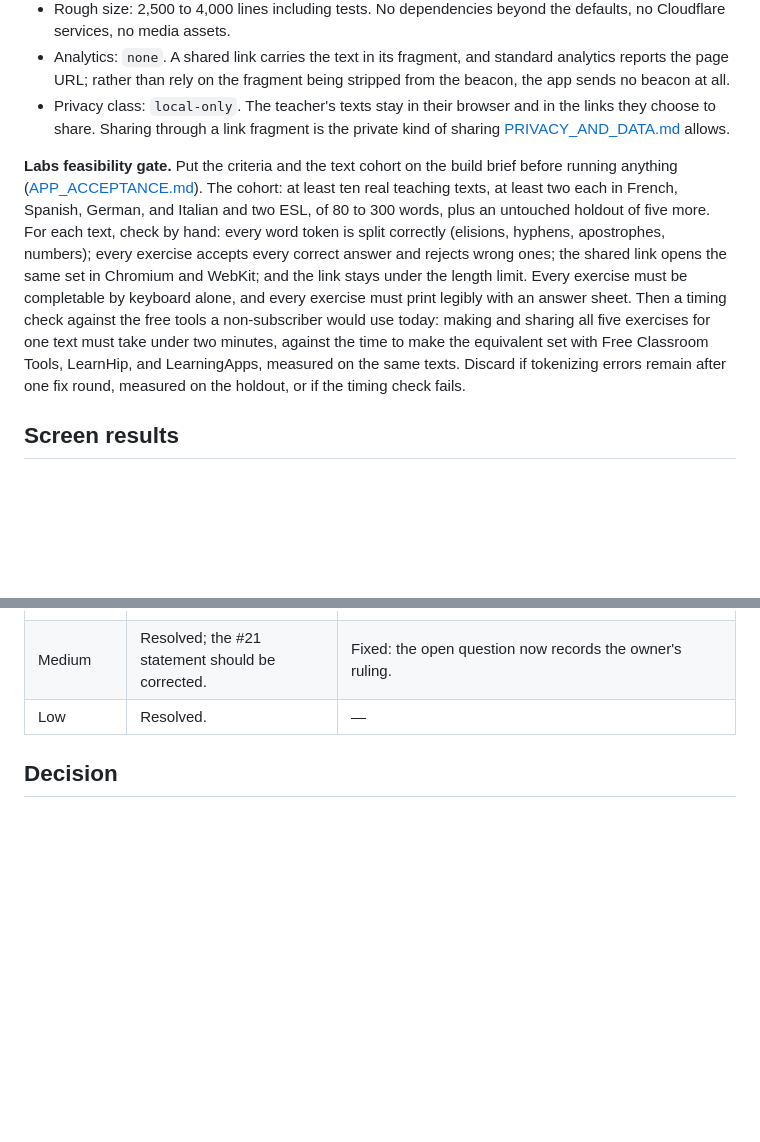
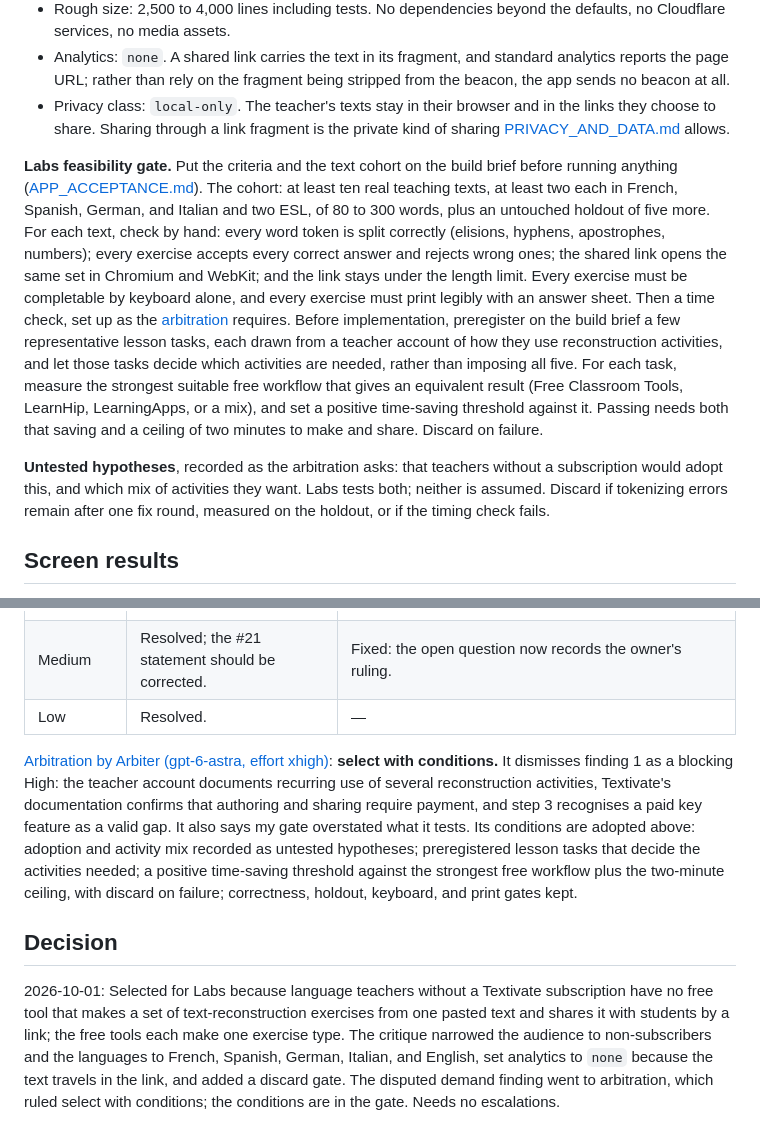
Before and after one commit to ajustinjames/project-100, a Markdown page: candidates/text-rebuild/PROPOSAL.md, 2 parts joined by grey strips. Rendered like a GitHub page; blank space fills up the shorter version.

Commit message:
text-rebuild: adopt arbitration conditions; decision (selected)
Co-Authored-By: Claude Opus 5.5 (1M context) <noreply@anthropic.com>

```diff
--- a/candidates/text-rebuild/PROPOSAL.md
+++ b/candidates/text-rebuild/PROPOSAL.md
@@ -69,7 +69,9 @@ The Free Classroom Tools, TeachVid, and Cloze Wizard rows come from the critique
 - Analytics: `none`. A shared link carries the text in its fragment, and standard analytics reports the page URL; rather than rely on the fragment being stripped from the beacon, the app sends no beacon at all.
 - Privacy class: `local-only`. The teacher's texts stay in their browser and in the links they choose to share. Sharing through a link fragment is the private kind of sharing [PRIVACY_AND_DATA.md](../../docs/PRIVACY_AND_DATA.md#user-generated-content) allows.
 
-**Labs feasibility gate.** Put the criteria and the text cohort on the build brief before running anything ([APP_ACCEPTANCE.md](../../docs/APP_ACCEPTANCE.md#measuring-a-feasibility-gate)). The cohort: at least ten real teaching texts, at least two each in French, Spanish, German, and Italian and two ESL, of 80 to 300 words, plus an untouched holdout of five more. For each text, check by hand: every word token is split correctly (elisions, hyphens, apostrophes, numbers); every exercise accepts every correct answer and rejects wrong ones; the shared link opens the same set in Chromium and WebKit; and the link stays under the length limit. Every exercise must be completable by keyboard alone, and every exercise must print legibly with an answer sheet. Then a timing check against the free tools a non-subscriber would use today: making and sharing all five exercises for one text must take under two minutes, against the time to make the equivalent set with Free Classroom Tools, LearnHip, and LearningApps, measured on the same texts. Discard if tokenizing errors remain after one fix round, measured on the holdout, or if the timing check fails.
+**Labs feasibility gate.** Put the criteria and the text cohort on the build brief before running anything ([APP_ACCEPTANCE.md](../../docs/APP_ACCEPTANCE.md#measuring-a-feasibility-gate)). The cohort: at least ten real teaching texts, at least two each in French, Spanish, German, and Italian and two ESL, of 80 to 300 words, plus an untouched holdout of five more. For each text, check by hand: every word token is split correctly (elisions, hyphens, apostrophes, numbers); every exercise accepts every correct answer and rejects wrong ones; the shared link opens the same set in Chromium and WebKit; and the link stays under the length limit. Every exercise must be completable by keyboard alone, and every exercise must print legibly with an answer sheet. Then a time check, set up as the [arbitration](https://github.com/ajustinjames/project-100/pull/31#issuecomment-5933107159) requires. Before implementation, preregister on the build brief a few representative lesson tasks, each drawn from a teacher account of how they use reconstruction activities, and let those tasks decide which activities are needed, rather than imposing all five. For each task, measure the strongest suitable free workflow that gives an equivalent result (Free Classroom Tools, LearnHip, LearningApps, or a mix), and set a positive time-saving threshold against it. Passing needs both that saving and a ceiling of two minutes to make and share. Discard on failure.
+
+**Untested hypotheses**, recorded as the arbitration asks: that teachers without a subscription would adopt this, and which mix of activities they want. Labs tests both; neither is assumed. Discard if tokenizing errors remain after one fix round, measured on the holdout, or if the timing check fails.
 
 ## Screen results
 
@@ -121,6 +123,8 @@ None. It runs in the browser, has no accounts, no server, no student data, and n
 | Medium | Resolved; the #21 statement should be corrected. | Fixed: the open question now records the owner's ruling. |
 | Low | Resolved. | — |
 
+[Arbitration by Arbiter (gpt-6-astra, effort xhigh)](https://github.com/ajustinjames/project-100/pull/31#issuecomment-5933107159): **select with conditions.** It dismisses finding 1 as a blocking High: the teacher account documents recurring use of several reconstruction activities, Textivate's documentation confirms that authoring and sharing require payment, and step 3 recognises a paid key feature as a valid gap. It also says my gate overstated what it tests. Its conditions are adopted above: adoption and activity mix recorded as untested hypotheses; preregistered lesson tasks that decide the activities needed; a positive time-saving threshold against the strongest free workflow plus the two-minute ceiling, with discard on failure; correctness, holdout, keyboard, and print gates kept.
+
 ## Decision
 
-<!-- Pending arbitration. -->
+2026-10-01: Selected for Labs because language teachers without a Textivate subscription have no free tool that makes a set of text-reconstruction exercises from one pasted text and shares it with students by a link; the free tools each make one exercise type. The critique narrowed the audience to non-subscribers and the languages to French, Spanish, German, Italian, and English, set analytics to `none` because the text travels in the link, and added a discard gate. The disputed demand finding went to arbitration, which ruled select with conditions; the conditions are in the gate. Needs no escalations.
```
